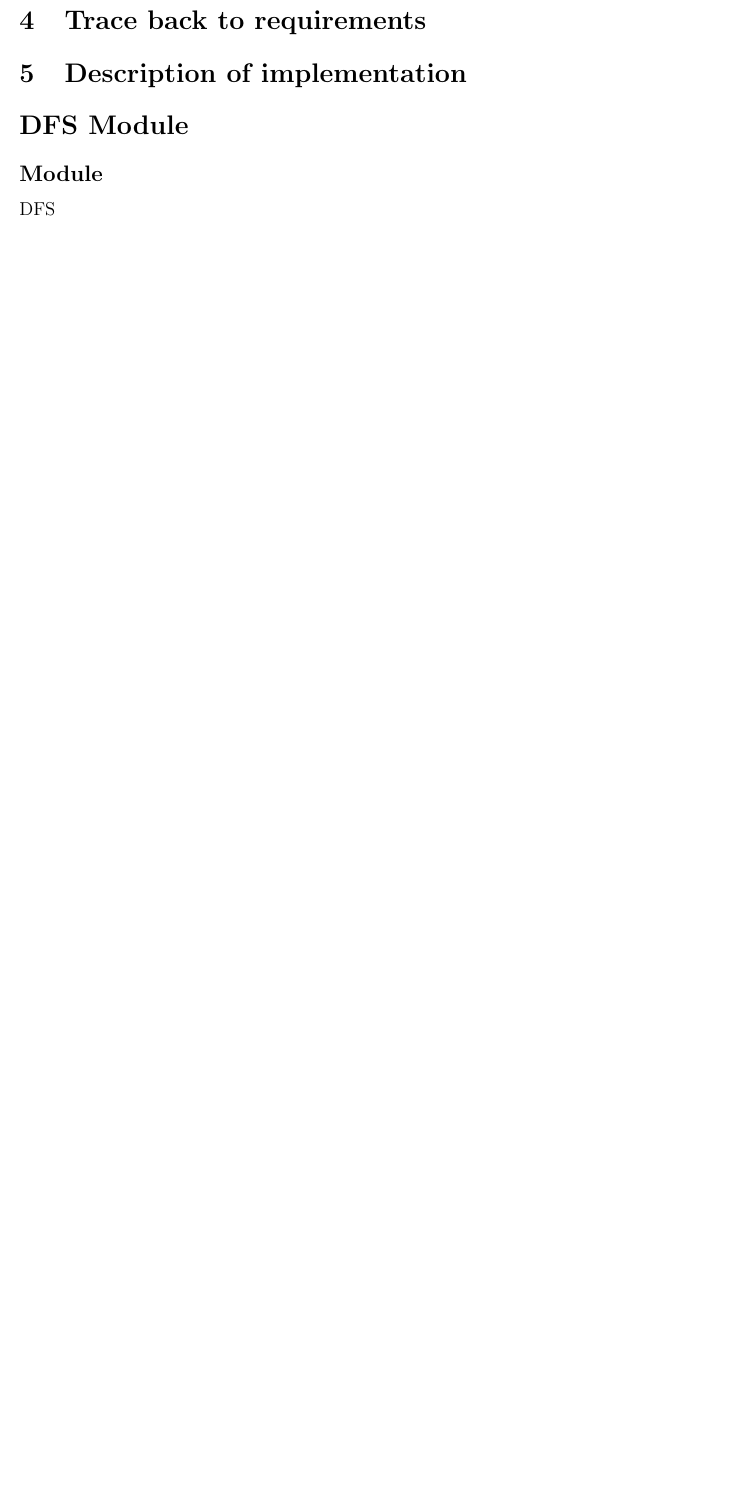
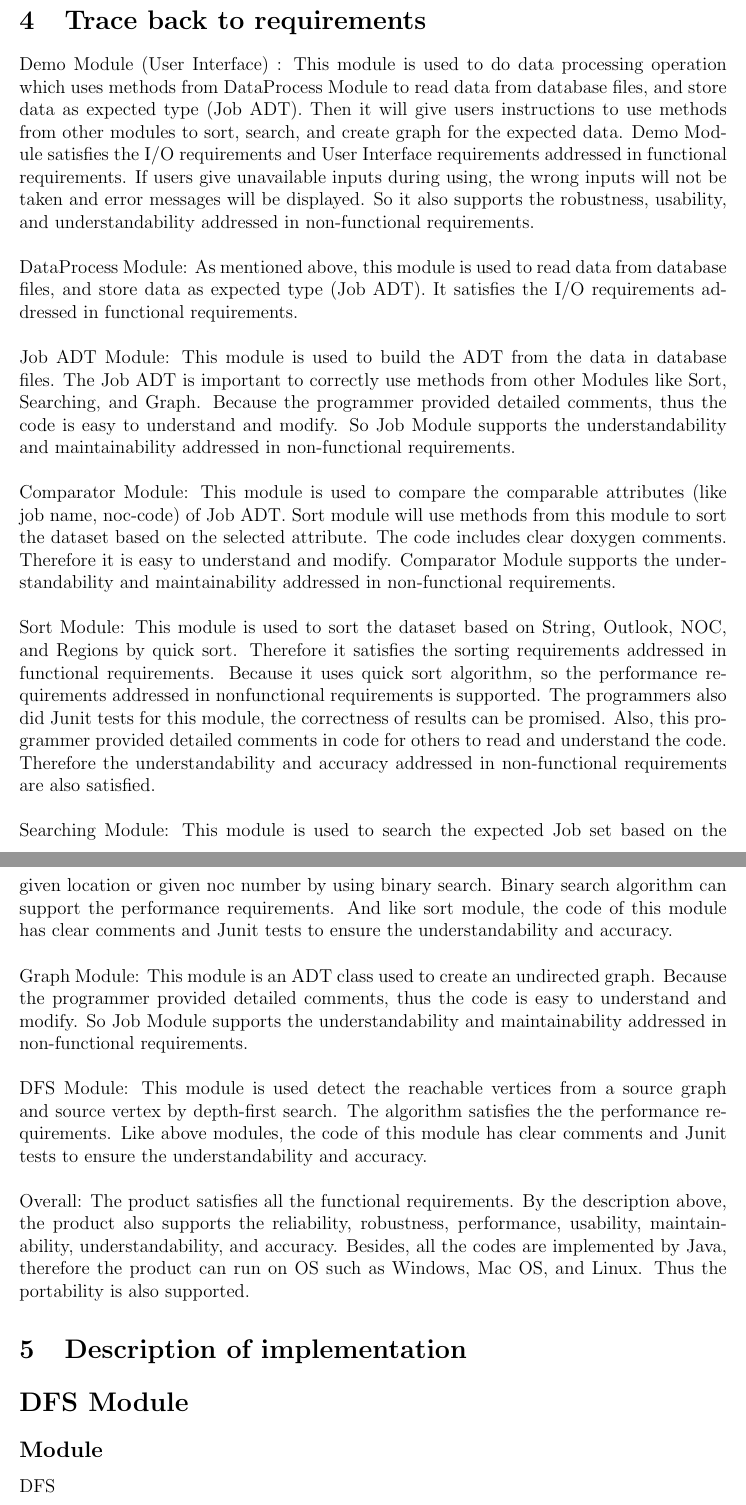
Before and after one commit to qw33ha/JobSeeker, a LaTeX document (Design_Specification/Design Specifications.tex): part of page 21 of 24 before the commit and two parts of pages 21 and 22 of 25 after it, the two joined at a grey line, cut so that both start at the same text, the shorter picture padded with empty space. Compiled offline with pdfLaTeX.

Commit message:
update tex and pdf files

```diff
--- a/Design_Specification/Design Specifications.tex
+++ b/Design_Specification/Design Specifications.tex
@@ -683,6 +683,18 @@ Graph($g$, $s$):
 
 \section{View of uses relationship}
 \section{Trace back to requirements}
+
+Demo Module (User Interface) :  This module is used to do data processing operation which uses methods from DataProcess Module to read data from database files, and store data as expected type (Job ADT). Then it will give users instructions to use methods from other modules to sort, search, and create graph for the expected data. Demo Module satisfies the I/O requirements and User Interface requirements addressed in functional requirements. If users give unavailable inputs during using, the wrong inputs will not be taken and error messages will be displayed. So it also supports the robustness, usability, and understandability addressed in non-functional requirements.\\\newline
+DataProcess Module: As mentioned above, this module is used to read data from database files, and store data as expected type (Job ADT). It satisfies the I/O requirements addressed in functional requirements. \\\newline
+Job ADT Module: This module is used to build the ADT from the data in database files. The Job ADT is important to correctly use methods from other Modules like Sort, Searching, and Graph.
+Because the programmer provided detailed comments, thus the code is easy to understand and modify. So Job Module supports the understandability and maintainability addressed in non-functional requirements.\\\newline
+Comparator Module: This module is used to compare the comparable attributes (like job name, noc-code) of Job ADT. Sort module will use methods from this module to sort the dataset based on the selected attribute. The code includes clear doxygen comments. Therefore it is easy to understand and modify. Comparator Module supports the understandability and maintainability addressed in non-functional requirements.\\\newline
+Sort Module: This module is used to sort the dataset based on String, Outlook, NOC, and Regions by quick sort. Therefore it satisfies the sorting requirements addressed in functional requirements. Because it uses quick sort algorithm, so the performance requirements addressed in nonfunctional requirements is supported. The programmers also did Junit tests for this module, the correctness of results can be promised. Also, this programmer provided detailed comments in code for others to read and understand the code. Therefore the understandability and accuracy addressed in non-functional requirements are also satisfied.\\\newline
+Searching Module: This module is used to search the expected Job set based on the given location or given noc number by using binary search. Binary search algorithm can support the performance requirements. And like sort module, the code of this module has clear comments and Junit tests to ensure the understandability and accuracy.\\\newline
+Graph Module: This module is an ADT class used to create an undirected graph. Because the programmer provided detailed comments, thus the code is easy to understand and modify. So Job Module supports the understandability and maintainability addressed in non-functional requirements.\\\newline
+DFS Module: This module is used detect the reachable vertices from a source graph and source vertex by depth-first search. The algorithm satisfies the the performance requirements. Like above modules, the code of this module has clear comments and Junit tests to ensure the understandability and accuracy.\\\newline
+Overall: The product satisfies all the functional requirements. By the description above, the product also supports the reliability, robustness, performance, usability, maintainability, understandability, and accuracy. Besides, all the codes are implemented by Java, therefore the product can run on OS such as Windows, Mac OS, and Linux. Thus the portability is also supported.
+
 \section{Description of implementation}
 \section* {DFS Module}
 
```
